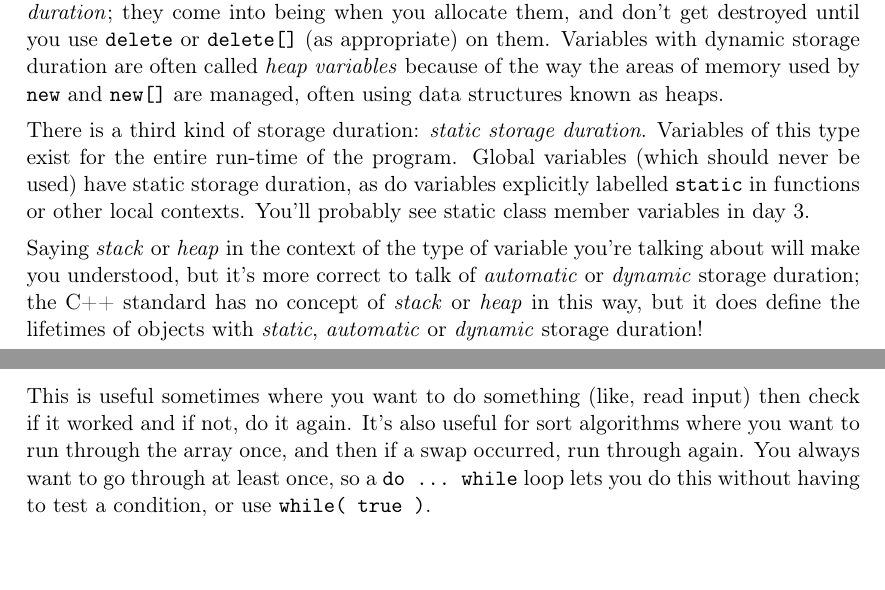
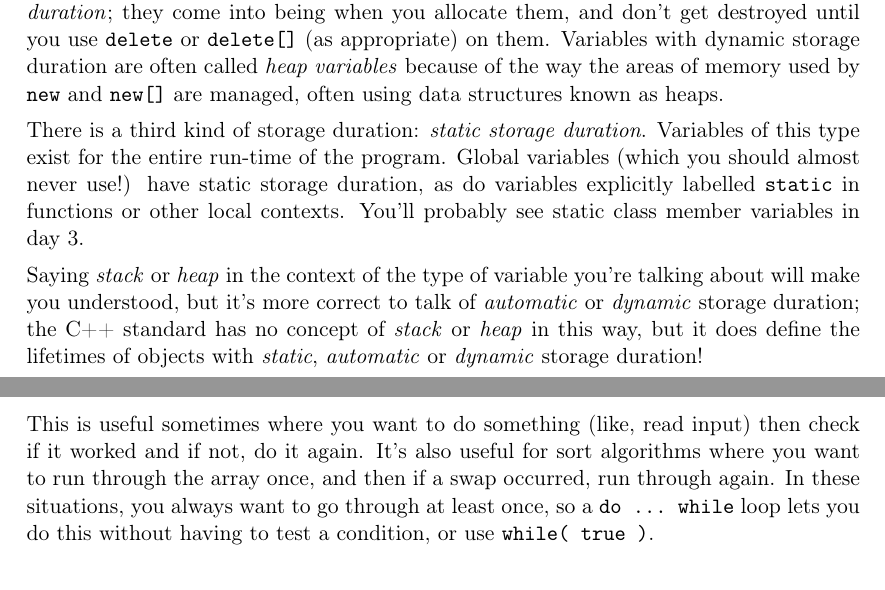
Before and after one commit to ajbennieston/cpp, a LaTeX document (notes/day2/cpp-notes.tex): two parts of pages 10 and 11 of 15, joined at a grey line, cut so that both start at the same text. Compiled offline with pdfLaTeX.

Commit message:
Various improvements to day 2 notes
Includes using const char* when assigning string literals (closes #3)

```diff
--- a/notes/day2/cpp-notes.tex
+++ b/notes/day2/cpp-notes.tex
@@ -311,7 +311,7 @@ What \emph{is} always the case is that local objects such as variables declared
 
 The memory you allocate through \verb|new| or \verb|new[]| has what is called \emph{dynamic storage duration}; they come into being when you allocate them, and don't get destroyed until you use \verb|delete| or \verb|delete[]| (as appropriate) on them. Variables with dynamic storage duration are often called \emph{heap variables} because of the way the areas of memory used by \verb|new| and \verb|new[]| are managed, often using data structures known as heaps.
 
-There is a third kind of storage duration: \emph{static storage duration}. Variables of this type exist for the entire run-time of the program. Global variables (which should never be used) have static storage duration, as do variables explicitly labelled \verb|static| in functions or other local contexts. You'll probably see static class member variables in day 3.
+There is a third kind of storage duration: \emph{static storage duration}. Variables of this type exist for the entire run-time of the program. Global variables (which you should almost never use!) have static storage duration, as do variables explicitly labelled \verb|static| in functions or other local contexts. You'll probably see static class member variables in day 3.
 
 Saying \emph{stack} or \emph{heap} in the context of the type of variable you're talking about will make you understood, but it's more correct to talk of \emph{automatic} or \emph{dynamic} storage duration; the C++ standard has no concept of \emph{stack} or \emph{heap} in this way, but it does define the lifetimes of objects with \emph{static}, \emph{automatic} or \emph{dynamic} storage duration!
 
@@ -326,7 +326,7 @@ do {
 } while ( x > 0 );
 \end{verbatim}
 
-This is useful sometimes where you want to do something (like, read input) then check if it worked and if not, do it again. It's also useful for sort algorithms where you want to run through the array once, and then if a swap occurred, run through again. You always want to go through at least once, so a \verb|do ... while| loop lets you do this without having to test a condition, or use \verb|while( true )|.
+This is useful sometimes where you want to do something (like, read input) then check if it worked and if not, do it again. It's also useful for sort algorithms where you want to run through the array once, and then if a swap occurred, run through again. In these situations, you always want to go through at least once, so a \verb|do ... while| loop lets you do this without having to test a condition, or use \verb|while( true )|.
 
 \section{References}
 References are not the same as pointers. A reference is \emph{intrinsically const} in that, once initialised, it cannot be changed to refer to another object. This is not the same as the object itself being const, though---you can still change an object through a reference. Let's illustrate this with some code demonstrating the use of a reference and an equivalent pointer.
```
Also changed, not shown: notes/day2/cpp-notes.tex (2 more changed lines).
